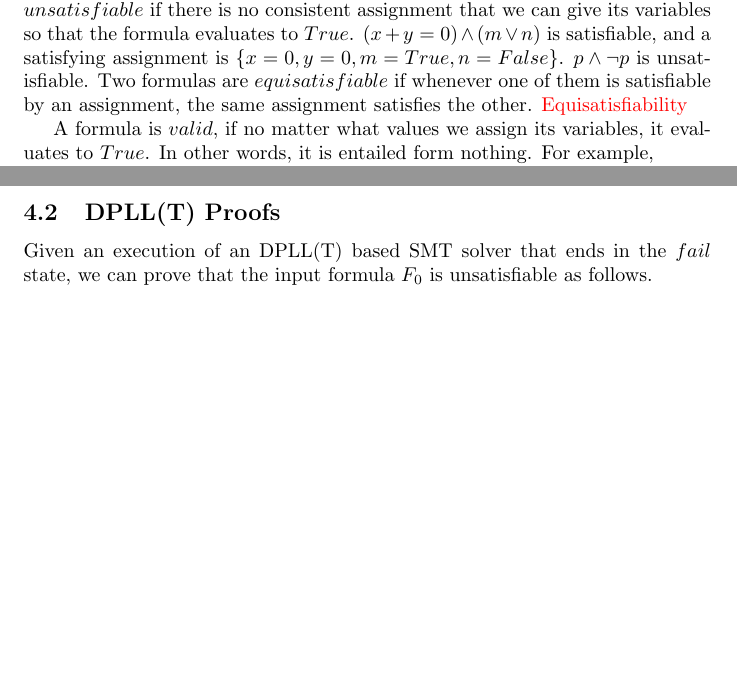
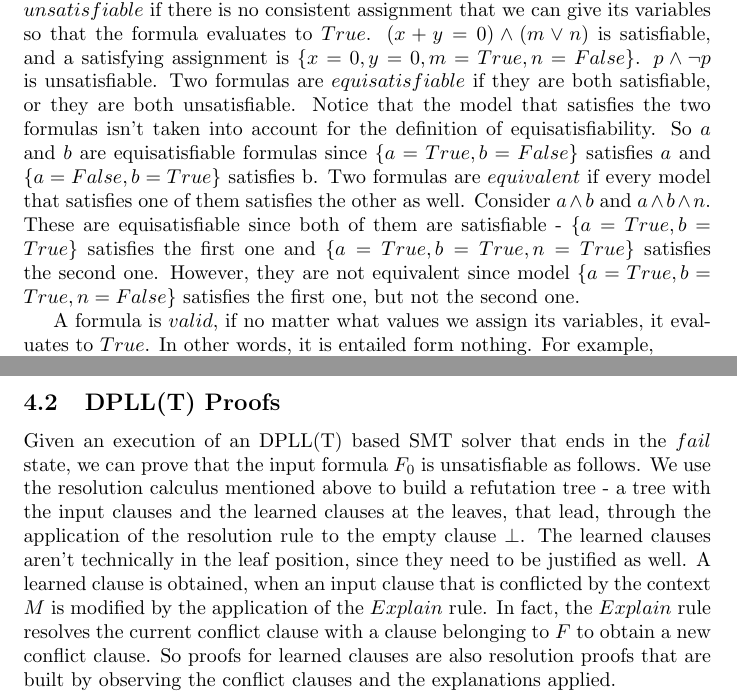
Before and after one commit to arjunvish/qual, a LaTeX document (qual.tex): two parts of pages 5 and 10 of 11 before the commit and two parts of pages 5 and 10 of 12 after it, joined at a grey line, cut so that both start at the same text, the shorter picture padded with empty space. Compiled offline with pdfLaTeX.

Commit message:
Small changes

```diff
--- a/qual.tex
+++ b/qual.tex
@@ -197,9 +197,21 @@ we can give its variables so that the formula evaluates to
 $True$. $(x + y = 0) \land (m \lor n)$ is satisfiable,
 and a satisfying assignment is $\{x = 0, y = 0, m = True,
 n = False\}$. $p \land \neg p$ is unsatisfiable. Two formulas
-are $equisatisfiable$ if whenever one of them is satisfiable
-by an assignment, the same assignment satisfies the other.
-\textcolor{red}{Equisatisfiability}
+are $equisatisfiable$ if they are both satisfiable, or they
+are both unsatisfiable. Notice that the model that
+satisfies the two formulas isn't taken into account
+for the definition of equisatisfiability. So $a$ and $b$ are
+equisatisfiable formulas since $\{a = True, b = False\}$
+satisfies $a$ and $\{a = False, b = True\}$ satisfies b.
+Two formulas are $equivalent$ if every model that satisfies
+one of them satisfies the other as well. Consider
+$a \land b$ and $a \land b \land n$. These are
+equisatisfiable since both of them are satisfiable -
+$\{a = True, b = True\}$ satisfies the first one and
+$\{a = True, b = True, n = True\}$ satisfies the second one.
+However, they are not equivalent since model
+$\{a = True, b = True, n = False\}$ satisfies the first one,
+but not the second one.
 
 A formula is $valid$, if no matter what values we assign its
 variables, it evaluates to $True$. In other words, it is
@@ -498,7 +510,20 @@ derive the empty clause from this set of clauses.
 \label{sec:dplltproofs}
 Given an execution of an DPLL(T) based SMT solver that ends
 in the $fail$ state, we can prove that the input formula
-$F_0$ is unsatisfiable as follows.
+$F_0$ is unsatisfiable as follows. We use the resolution
+calculus mentioned above to build a refutation tree -
+a tree with the input clauses and the learned clauses at the
+leaves, that lead, through the application of the resolution
+rule to the empty clause $\bot$. The learned clauses aren't
+technically in the leaf position, since they need to be
+justified as well. A learned clause is obtained, when an input
+clause that is conflicted by the context $M$ is modified by
+the application of the $Explain$ rule. In fact, the $Explain$
+rule resolves the current conflict clause with a clause
+belonging to $F$ to obtain a new conflict clause. So proofs
+for learned clauses are also resolution proofs that are
+built by observing the conflict clauses and the explanations
+applied.
 \section{Comparison of Solvers}
 \label{sec:comp}
 This section compares the proof systems of 3 state-of-the-art
```
Also changed, not shown: qual.tex (2 more changed lines).
